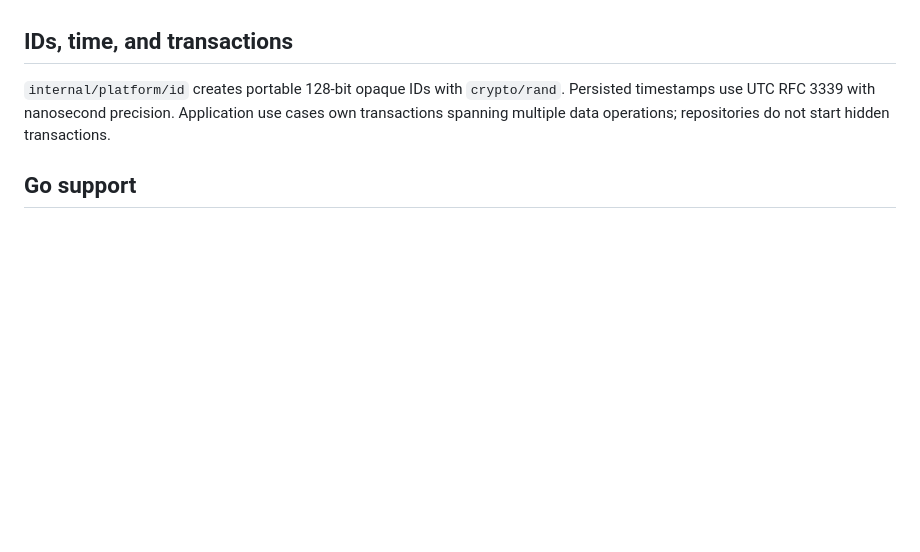
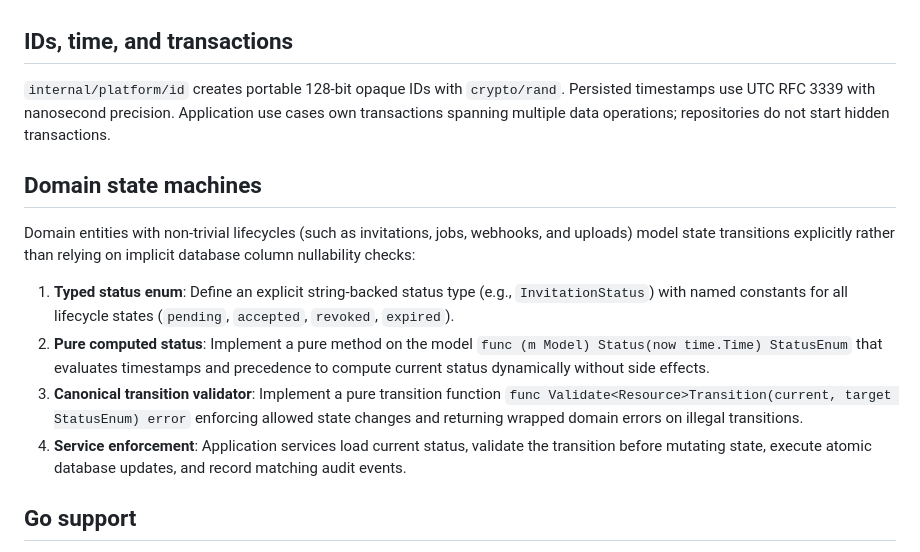
Before and after one commit to dynamiscode/dynamis-code-apps-template, a Markdown page: docs/architecture.md, the part around the change. Drawn GitHub-style; blank space fills up the shorter version.

Commit message:
docs(architecture): document canonical domain state machine pattern
Formalize explicit domain state machines across entity lifecycles:
- Typed status enum constants.
- Pure computed Status(now time.Time) methods.
- Canonical Validate<Resource>Transition(current, target) functions.
- Service-level transition validation and atomic state updates.

```diff
--- a/docs/architecture.md
+++ b/docs/architecture.md
@@ -63,6 +63,26 @@ Persisted timestamps use UTC RFC 3339 with nanosecond precision. Application
 use cases own transactions spanning multiple data operations; repositories do
 not start hidden transactions.
 
+## Domain state machines
+
+Domain entities with non-trivial lifecycles (such as invitations, jobs, webhooks,
+and uploads) model state transitions explicitly rather than relying on implicit
+database column nullability checks:
+
+1. **Typed status enum**: Define an explicit string-backed status type
+   (e.g., `InvitationStatus`) with named constants for all lifecycle states
+   (`pending`, `accepted`, `revoked`, `expired`).
+2. **Pure computed status**: Implement a pure method on the model
+   `func (m Model) Status(now time.Time) StatusEnum` that evaluates timestamps
+   and precedence to compute current status dynamically without side effects.
+3. **Canonical transition validator**: Implement a pure transition function
+   `func Validate<Resource>Transition(current, target StatusEnum) error`
+   enforcing allowed state changes and returning wrapped domain errors
+   on illegal transitions.
+4. **Service enforcement**: Application services load current status, validate
+   the transition before mutating state, execute atomic database updates, and
+   record matching audit events.
+
 ## Go support
 
 As verified on 2026-08-25, current stable Go is 1.27.0. The module keeps Go
```
Also changed, not shown: docs/development.md (+4 -1 lines).
